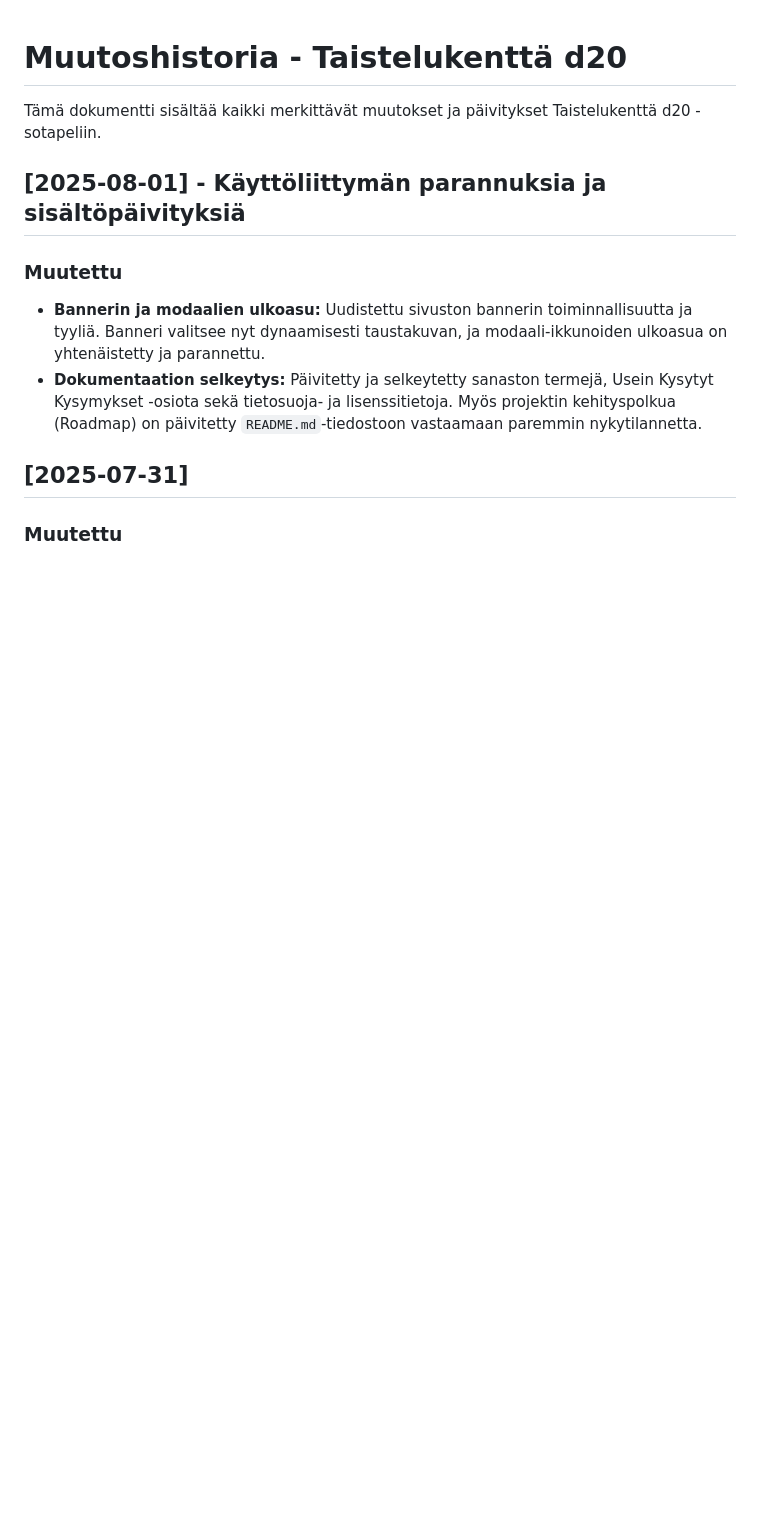
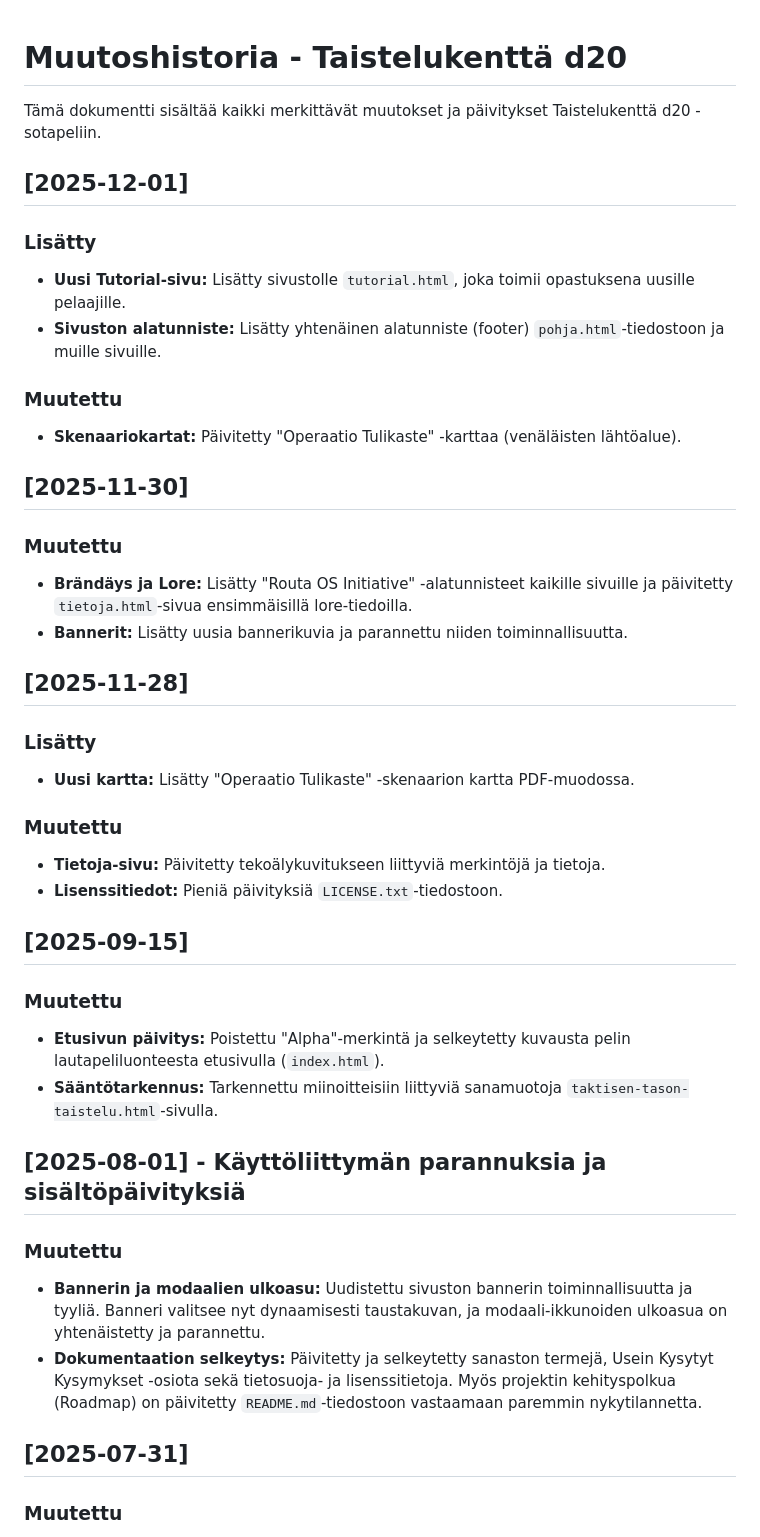
Before and after one commit to AkseliLarikka/taistelukentta, a Markdown page: CHANGELOG.md, the part around the change. Rendered like a GitHub page; blank space fills up the shorter version.

Commit message:
päivitetty changelog

```diff
--- a/CHANGELOG.md
+++ b/CHANGELOG.md
@@ -1,6 +1,42 @@
 # Muutoshistoria - Taistelukenttä d20
 
 Tämä dokumentti sisältää kaikki merkittävät muutokset ja päivitykset Taistelukenttä d20 -sotapeliin.
+
+## [2025-12-01]
+
+### Lisätty
+
+* **Uusi Tutorial-sivu:** Lisätty sivustolle `tutorial.html`, joka toimii opastuksena uusille pelaajille.
+* **Sivuston alatunniste:** Lisätty yhtenäinen alatunniste (footer) `pohja.html`-tiedostoon ja muille sivuille.
+
+### Muutettu
+
+* **Skenaariokartat:** Päivitetty "Operaatio Tulikaste" -karttaa (venäläisten lähtöalue).
+
+## [2025-11-30]
+
+### Muutettu
+
+* **Brändäys ja Lore:** Lisätty "Routa OS Initiative" -alatunnisteet kaikille sivuille ja päivitetty `tietoja.html`-sivua ensimmäisillä lore-tiedoilla.
+* **Bannerit:** Lisätty uusia bannerikuvia ja parannettu niiden toiminnallisuutta.
+
+## [2025-11-28]
+
+### Lisätty
+
+* **Uusi kartta:** Lisätty "Operaatio Tulikaste" -skenaarion kartta PDF-muodossa.
+
+### Muutettu
+
+* **Tietoja-sivu:** Päivitetty tekoälykuvitukseen liittyviä merkintöjä ja tietoja.
+* **Lisenssitiedot:** Pieniä päivityksiä `LICENSE.txt`-tiedostoon.
+
+## [2025-09-15]
+
+### Muutettu
+
+* **Etusivun päivitys:** Poistettu "Alpha"-merkintä ja selkeytetty kuvausta pelin lautapeliluonteesta etusivulla (`index.html`).
+* **Sääntötarkennus:** Tarkennettu miinoitteisiin liittyviä sanamuotoja `taktisen-tason-taistelu.html`-sivulla.
 
 ## [2025-08-01] - Käyttöliittymän parannuksia ja sisältöpäivityksiä
 
```
